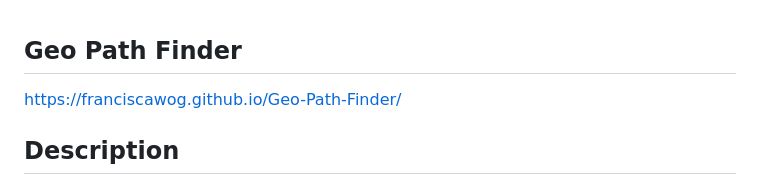
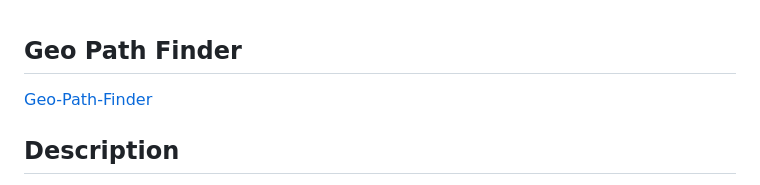
Before and after one commit to FrancisCawog/Geo-Path-Finder, a Markdown page: README.md, the part around the change. GitHub-like rendering.

```diff
--- a/README.md
+++ b/README.md
@@ -1,6 +1,6 @@
 ## Geo Path Finder
 
-https://franciscawog.github.io/Geo-Path-Finder/
+[Geo-Path-Finder](https://franciscawog.github.io/Geo-Path-Finder/)
 
 ## Description
 
```
